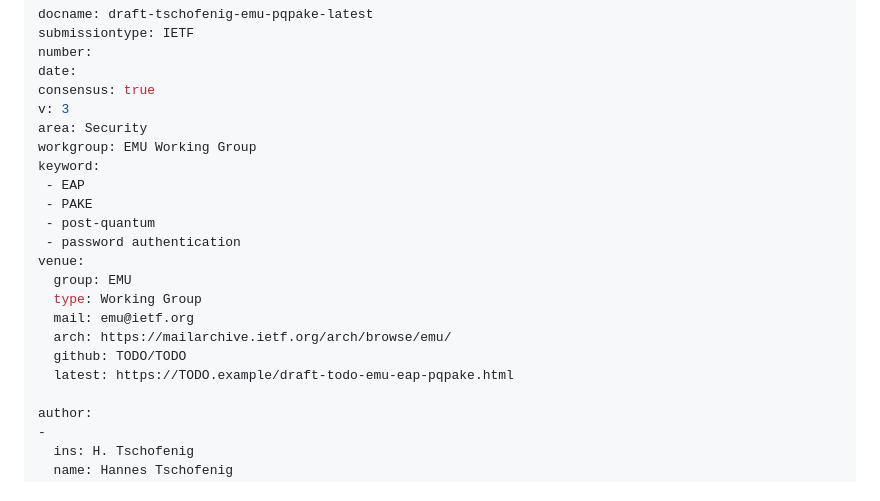
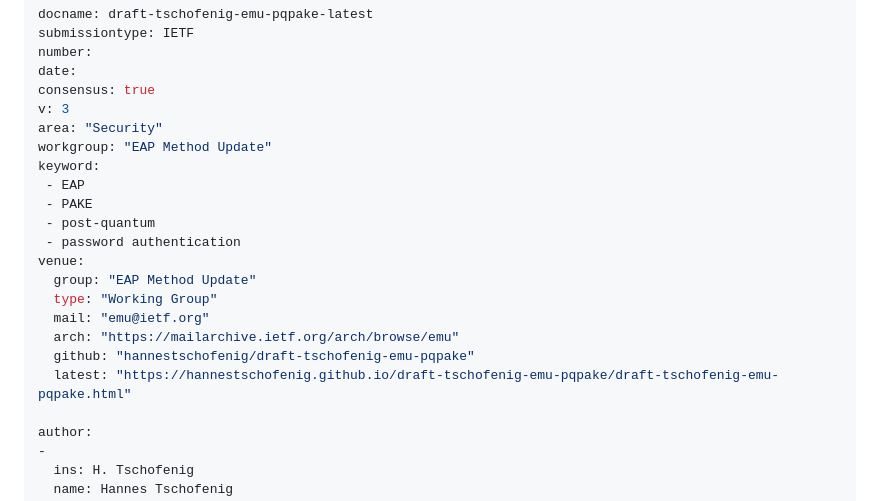
Before and after one commit to hannestschofenig/draft-tschofenig-emu-pqpake, a Markdown page: draft-tschofenig-emu-pqpake.md, the part around the change. GitHub-like rendering.

Commit message:
Automatic update of venue information

```diff
--- a/draft-tschofenig-emu-pqpake.md
+++ b/draft-tschofenig-emu-pqpake.md
@@ -9,20 +9,20 @@ number:
 date:
 consensus: true
 v: 3
-area: Security
-workgroup: EMU Working Group
+area: "Security"
+workgroup: "EAP Method Update"
 keyword:
  - EAP
  - PAKE
  - post-quantum
  - password authentication
 venue:
-  group: EMU
-  type: Working Group
-  mail: emu@ietf.org
-  arch: https://mailarchive.ietf.org/arch/browse/emu/
-  github: TODO/TODO
-  latest: https://TODO.example/draft-todo-emu-eap-pqpake.html
+  group: "EAP Method Update"
+  type: "Working Group"
+  mail: "emu@ietf.org"
+  arch: "https://mailarchive.ietf.org/arch/browse/emu"
+  github: "hannestschofenig/draft-tschofenig-emu-pqpake"
+  latest: "https://hannestschofenig.github.io/draft-tschofenig-emu-pqpake/draft-tschofenig-emu-pqpake.html"
 
 author:
 -
```
